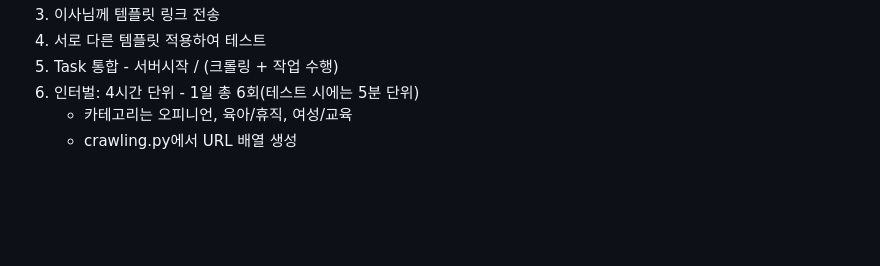
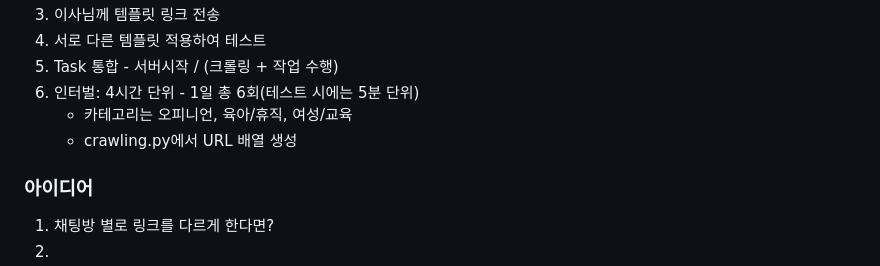
Before and after one commit to Minsoo-Lee/Kakao_Share, a Markdown page: README.md, the part around the change. Rendered like a GitHub page; blank space fills up the shorter version.

Commit message:
new task start

```diff
--- a/README.md
+++ b/README.md
@@ -145,3 +145,7 @@
 6. 인터벌: 4시간 단위 - 1일 총 6회(테스트 시에는 5분 단위)
     - 카테고리는 오피니언, 육아/휴직, 여성/교육
     - crawling.py에서 URL 배열 생성
+
+### 아이디어
+1. 채팅방 별로 링크를 다르게 한다면?
+2.
```
